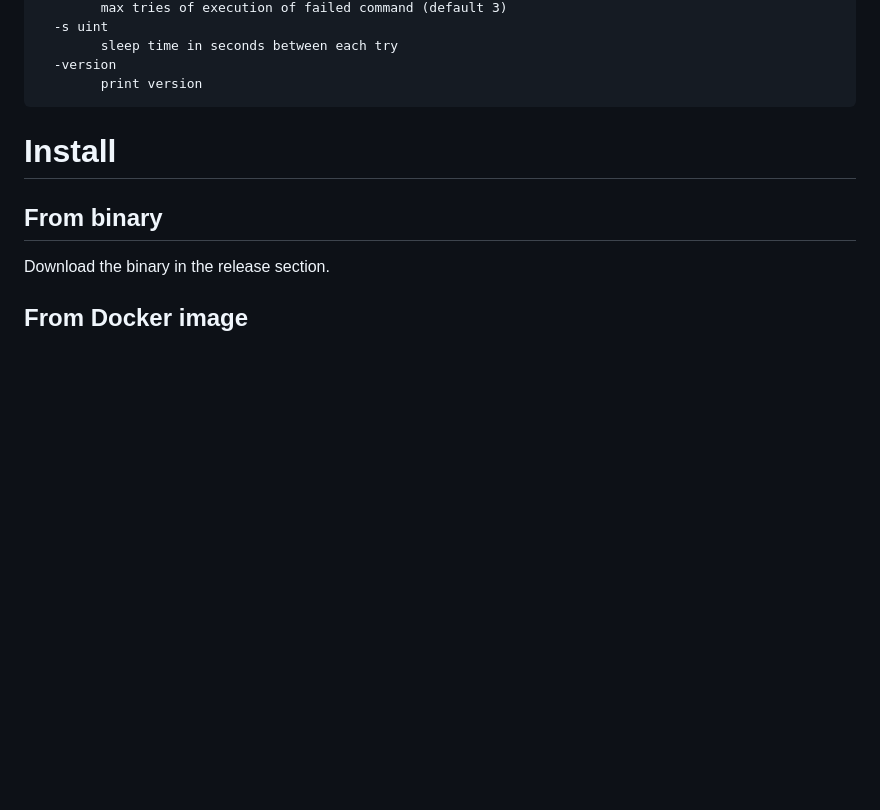
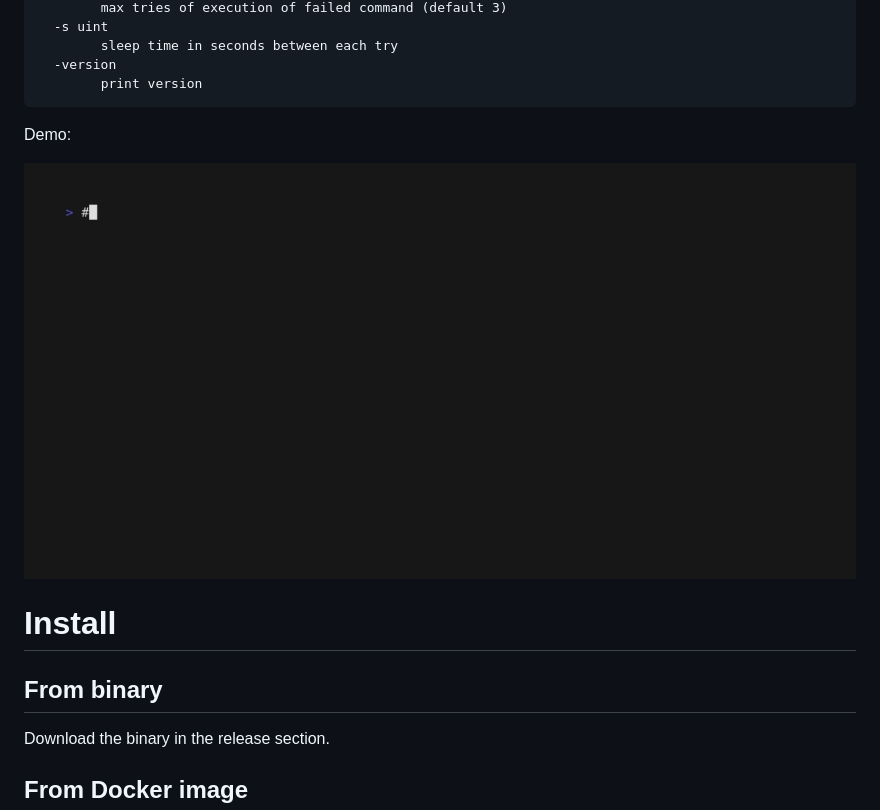
Before and after one commit to sgaunet/retry, a Markdown page: README.md, the part around the change. Drawn GitHub-style; pictures changed too: doc/demo.gif (added); blank space fills up the shorter version.

Commit message:
readme: add demo.gif

````diff
--- a/README.md
+++ b/README.md
@@ -22,6 +22,10 @@ Usage of retry:
   -version
         print version
 ```
+
+Demo:
+
+![demo](doc/demo.gif)
 
 # Install
 
````
Also changed, not shown: 2 other files.
